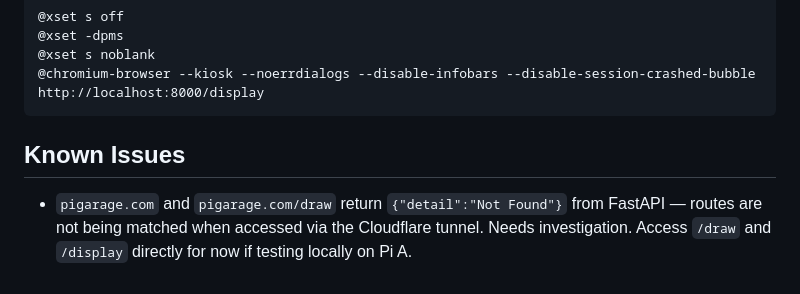
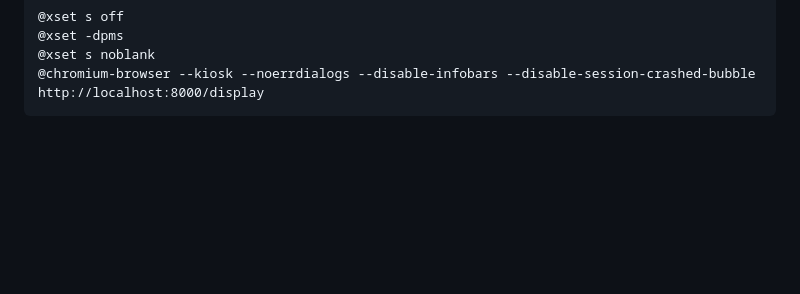
Before and after one commit to karltkurtz/livedoodle, a Markdown page: CLAUDE.md, the part around the change. Drawn GitHub-style; blank space fills up the shorter version.

Commit message:
Remove resolved known issue from CLAUDE.md
pigarage.com routing via Cloudflare tunnel is working. LiveDoodle is live at pigarage.com/draw.

Co-Authored-By: Claude Sonnet 4.6 <noreply@anthropic.com>

````diff
--- a/CLAUDE.md
+++ b/CLAUDE.md
@@ -116,7 +116,3 @@ Contents:
 @xset s noblank
 @chromium-browser --kiosk --noerrdialogs --disable-infobars --disable-session-crashed-bubble http://localhost:8000/display
 ```
-
-## Known Issues
-
-- `pigarage.com` and `pigarage.com/draw` return `{"detail":"Not Found"}` from FastAPI — routes are not being matched when accessed via the Cloudflare tunnel. Needs investigation. Access `/draw` and `/display` directly for now if testing locally on Pi A.
````
